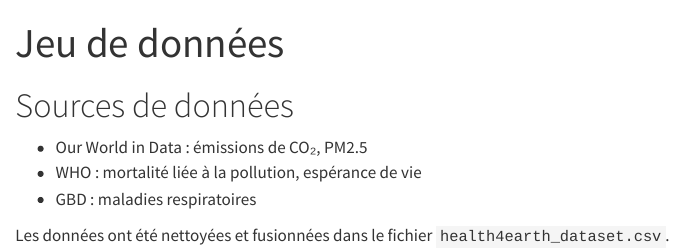
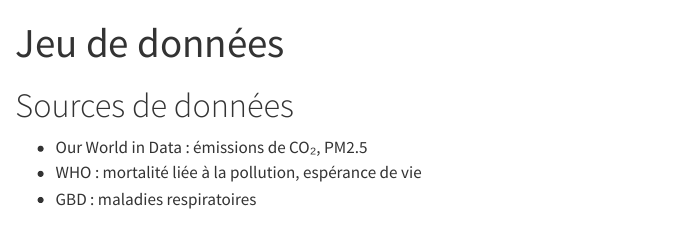
Before and after one commit to JulienOllier/projet, a Quarto document (quarto_site/data.qmd): the page in a window 1100 px wide, from its top. Rendered offline with R 4.5, knitr and Pandoc in place of Quarto, with nearby package versions.

````diff
--- a/quarto_site/data.qmd
+++ b/quarto_site/data.qmd
@@ -9,6 +9,4 @@
 - WHO : mortalité liée à la pollution, espérance de vie
 - GBD : maladies respiratoires
 
-Les données ont été nettoyées et fusionnées dans le fichier `health4earth_dataset.csv`.
-
 ```{r}
````
Also changed, not shown: quarto_site/visualisations.qmd (renamed from quarto_site/visualisation.qmd), 1 other file.
